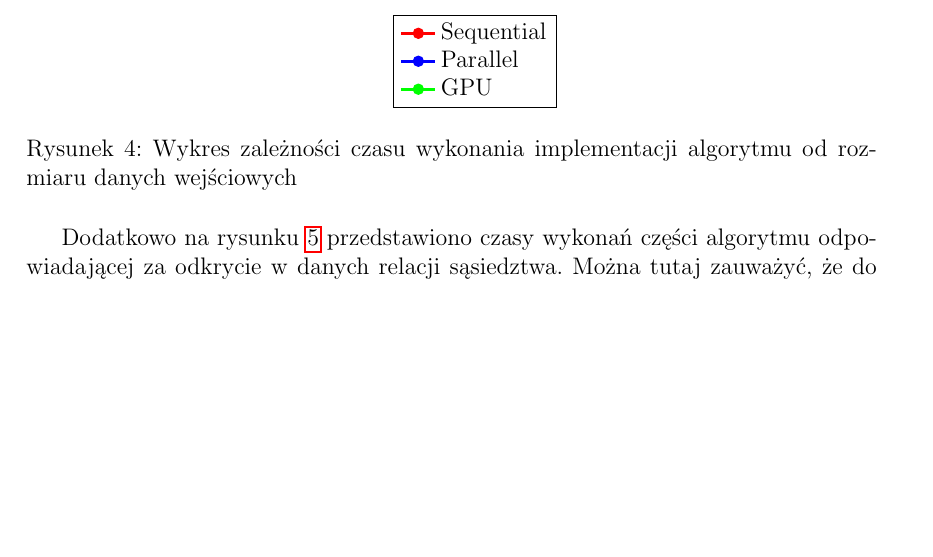
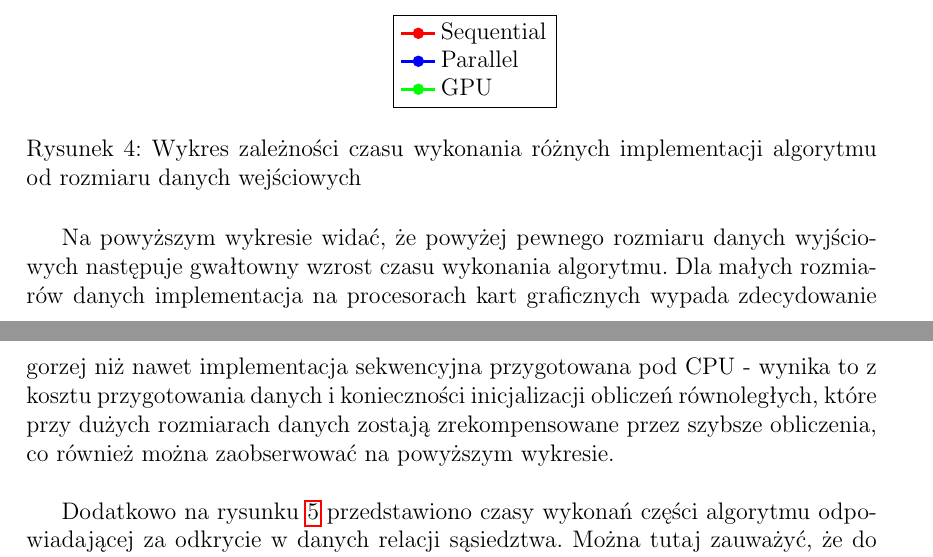
Before and after one commit to marekrydlewski/cuda-na-kiju, a LaTeX document (Documentation/main.tex): part of page 38 of 52 before the commit and two parts of pages 38 and 39 of 52 after it, the two joined at a grey line, cut so that both start at the same text, the shorter picture padded with empty space. Compiled offline with pdfLaTeX.

Commit message:
Added some test to size tests

```diff
--- a/Documentation/main.tex
+++ b/Documentation/main.tex
@@ -1064,9 +1064,11 @@ Na poniższym wykresie przedstawiono czasy wykonań poszczególnych implementacj
 \legend{Sequential, Parallel, GPU}
 \end{axis}
 \end{tikzpicture}
-\caption{Wykres zależności czasu wykonania implementacji algorytmu od rozmiaru danych wejściowych}
+\caption{Wykres zależności czasu wykonania różnych implementacji algorytmu od rozmiaru danych wejściowych}
 \label{chart:datasize}
 \end{figure}
+Na powyższym wykresie widać, że powyżej pewnego rozmiaru danych wyjściowych następuje gwałtowny wzrost czasu wykonania algorytmu. Dla małych rozmiarów danych implementacja na procesorach kart graficznych wypada zdecydowanie gorzej niż nawet implementacja sekwencyjna przygotowana pod CPU - wynika to z kosztu przygotowania danych i konieczności inicjalizacji obliczeń równoległych, które przy dużych rozmiarach danych zostają zrekompensowane przez szybsze obliczenia, co również można zaobserwować na powyższym wykresie.
+\newline
 
 Dodatkowo na rysunku \ref{chart:planesweep-datasize} przedstawiono czasy wykonań części algorytmu odpowiadającej za odkrycie w danych relacji sąsiedztwa. Można tutaj zauważyć, że do pewnego rozmiaru danych wejściowych czas wykonania wersji równoległej na CPU oraz GPU jest wyższy niż czas wykonania wersji sekwencyjnej na CPU. Wynika to z tego, że nakład pracy utworzony przez działania mające na celu zrównoleglenie obliczeń jest na tyle duży, że w ogólnym rozrachunku szybsze jest sekwencyjne wykonanie wszystkich obliczeń niż próba ich równoleglenia. Mimo tego czas odkrywania relacji sąsiedztwa w porównaniu do ogólnego czasu wykonania algorytmu jest na tyle niski, że nie ma to większego wpływu na ogólny obraz. W dodatku głównym zadaniem algorytmów eksploracyjnych jest przeszukiwanie dużych zestawów danych, więc sytuacja ta, która zachodzi wyłącznie przy bardzo małych ilościach danych jest dopuszczalna.
 
```
Also changed, not shown: Documentation/main.pdf.
